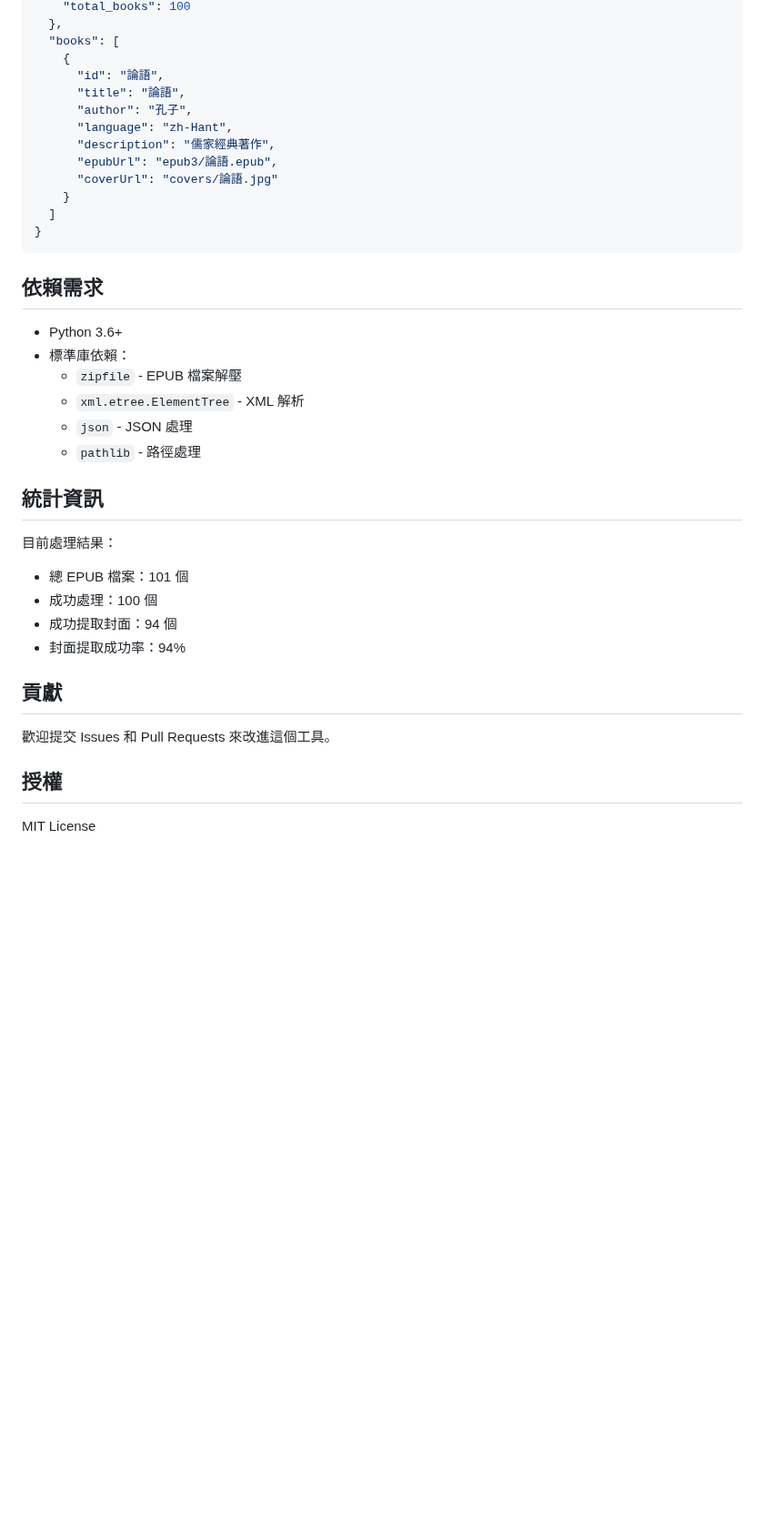
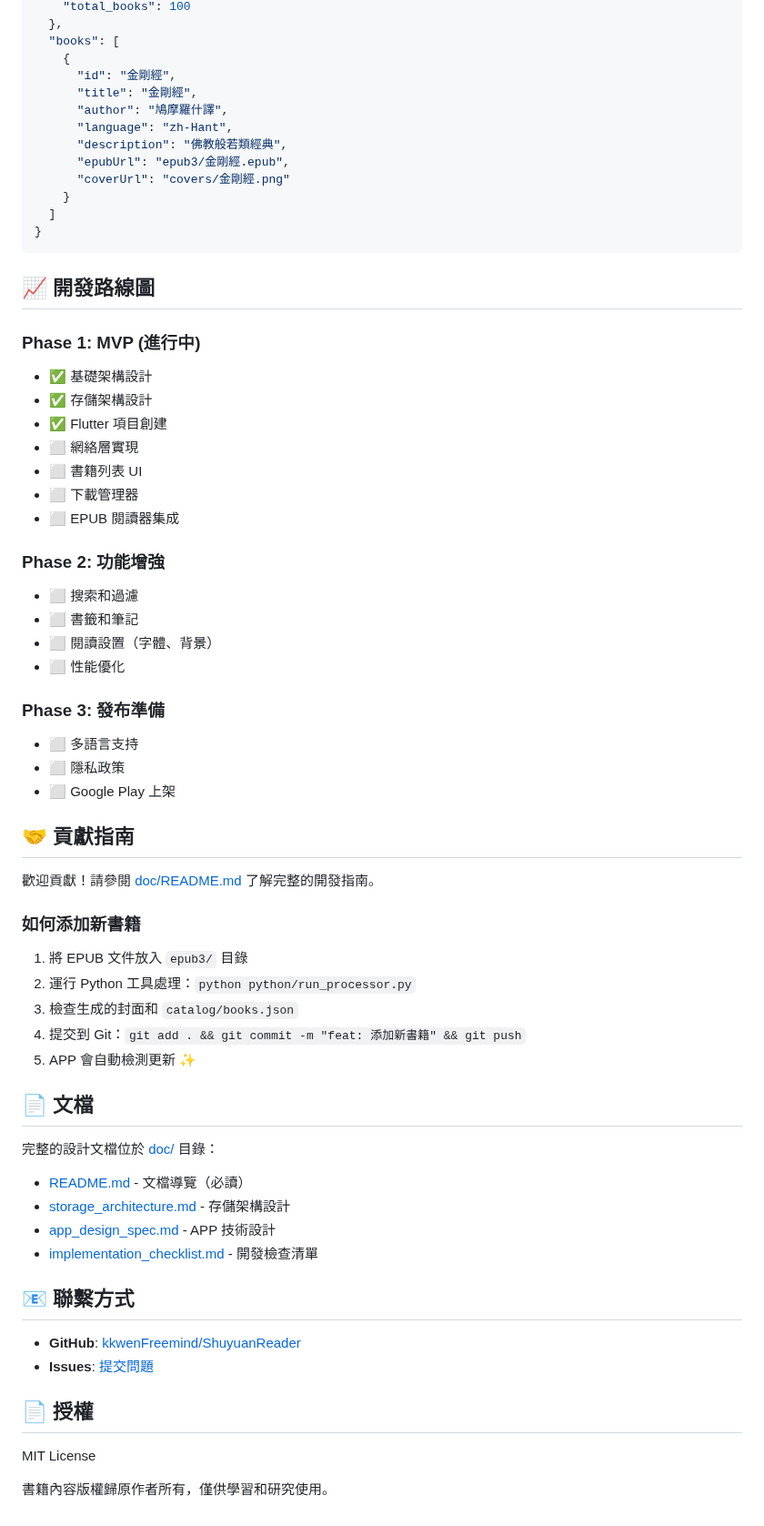
Before and after one commit to kkwenFreemind/ShuyuanReader, a Markdown page: README.md, the part around one of its changes. Shown at 91% size. Drawn GitHub-style; blank space fills up the shorter version.

````diff
--- a/README.md
+++ b/README.md
@@ -89,39 +195,71 @@ python inspect_problematic.py
   },
   "books": [
     {
-      "id": "論語",
-      "title": "論語",
-      "author": "孔子",
+      "id": "金剛經",
+      "title": "金剛經",
+      "author": "鳩摩羅什譯",
       "language": "zh-Hant",
-      "description": "儒家經典著作",
-      "epubUrl": "epub3/論語.epub",
-      "coverUrl": "covers/論語.jpg"
+      "description": "佛教般若類經典",
+      "epubUrl": "epub3/金剛經.epub",
+      "coverUrl": "covers/金剛經.png"
     }
   ]
 }
 ```
 
-## 依賴需求
+## 📈 開發路線圖
 
-- Python 3.6+
-- 標準庫依賴：
-  - `zipfile` - EPUB 檔案解壓
-  - `xml.etree.ElementTree` - XML 解析
-  - `json` - JSON 處理
-  - `pathlib` - 路徑處理
+### Phase 1: MVP (進行中)
 
-## 統計資訊
+- ✅ 基礎架構設計
+- ✅ 存儲架構設計
+- ✅ Flutter 項目創建
+- ⬜ 網絡層實現
+- ⬜ 書籍列表 UI
+- ⬜ 下載管理器
+- ⬜ EPUB 閱讀器集成
 
-目前處理結果：
-- 總 EPUB 檔案：101 個
-- 成功處理：100 個
-- 成功提取封面：94 個
-- 封面提取成功率：94%
+### Phase 2: 功能增強
 
-## 貢獻
+- ⬜ 搜索和過濾
+- ⬜ 書籤和筆記
+- ⬜ 閱讀設置（字體、背景）
+- ⬜ 性能優化
 
-歡迎提交 Issues 和 Pull Requests 來改進這個工具。
+### Phase 3: 發布準備
 
-## 授權
+- ⬜ 多語言支持
+- ⬜ 隱私政策
+- ⬜ Google Play 上架
+
+## 🤝 貢獻指南
+
+歡迎貢獻！請參閱 [doc/README.md](./doc/README.md) 了解完整的開發指南。
+
+### 如何添加新書籍
+
+1. 將 EPUB 文件放入 `epub3/` 目錄
+2. 運行 Python 工具處理：`python python/run_processor.py`
+3. 檢查生成的封面和 `catalog/books.json`
+4. 提交到 Git：`git add . && git commit -m "feat: 添加新書籍" && git push`
+5. APP 會自動檢測更新 ✨
+
+## 📄 文檔
+
+完整的設計文檔位於 [doc/](./doc/) 目錄：
+
+- [README.md](./doc/README.md) - 文檔導覽（必讀）
+- [storage_architecture.md](./doc/storage_architecture.md) - 存儲架構設計
+- [app_design_spec.md](./doc/app_design_spec.md) - APP 技術設計
+- [implementation_checklist.md](./doc/implementation_checklist.md) - 開發檢查清單
+
+## 📧 聯繫方式
+
+- **GitHub**: [kkwenFreemind/ShuyuanReader](https://github.com/kkwenFreemind/ShuyuanReader)
+- **Issues**: [提交問題](https://github.com/kkwenFreemind/ShuyuanReader/issues)
+
+## 📄 授權
 
 MIT License
+
+書籍內容版權歸原作者所有，僅供學習和研究使用。
````
Also changed, not shown: other parts of README.md (+160 -54 lines).
